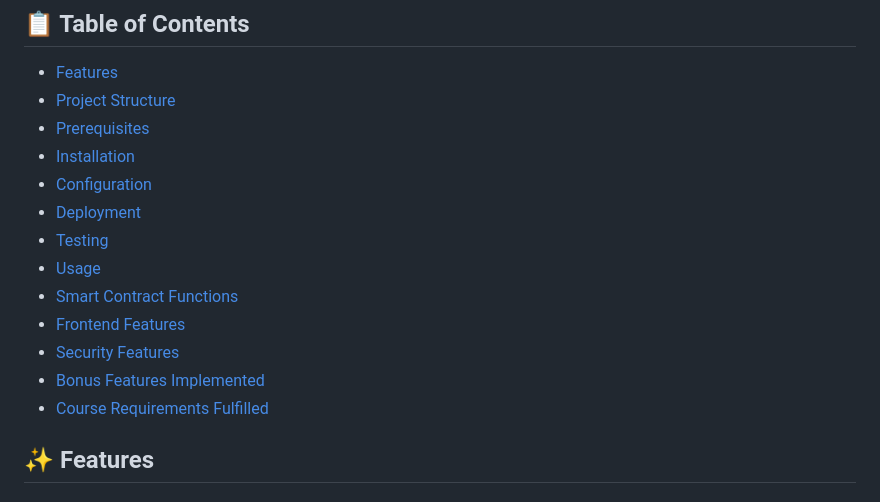
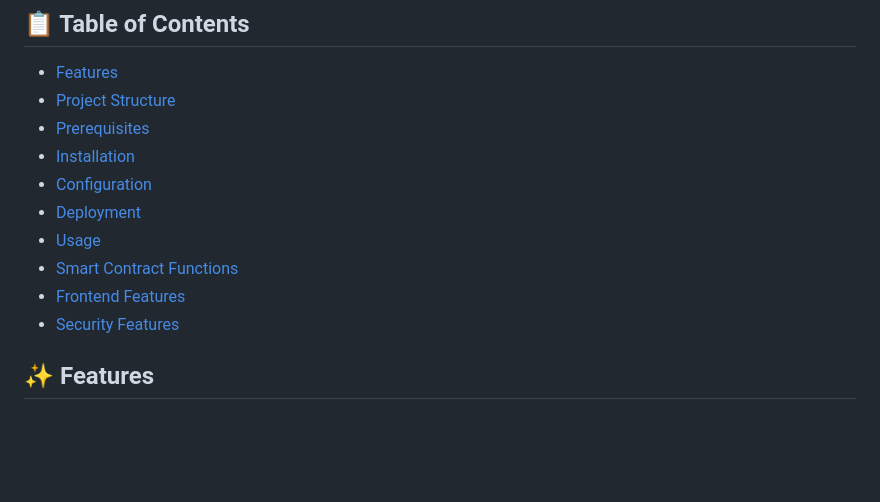
Before and after one commit to BluesClue27/SC4053-Blockchain-Technology, a Markdown page: README.md, the part around the change. Drawn GitHub-style; blank space fills up the shorter version.

```diff
--- a/README.md
+++ b/README.md
@@ -10,13 +10,10 @@ A decentralized prediction market platform built on Ethereum that allows users t
 - [Installation](#installation)
 - [Configuration](#configuration)
 - [Deployment](#deployment)
-- [Testing](#testing)
 - [Usage](#usage)
 - [Smart Contract Functions](#smart-contract-functions)
 - [Frontend Features](#frontend-features)
 - [Security Features](#security-features)
-- [Bonus Features Implemented](#bonus-features-implemented)
-- [Course Requirements Fulfilled](#course-requirements-fulfilled)
 
 ## ✨ Features
 
```
